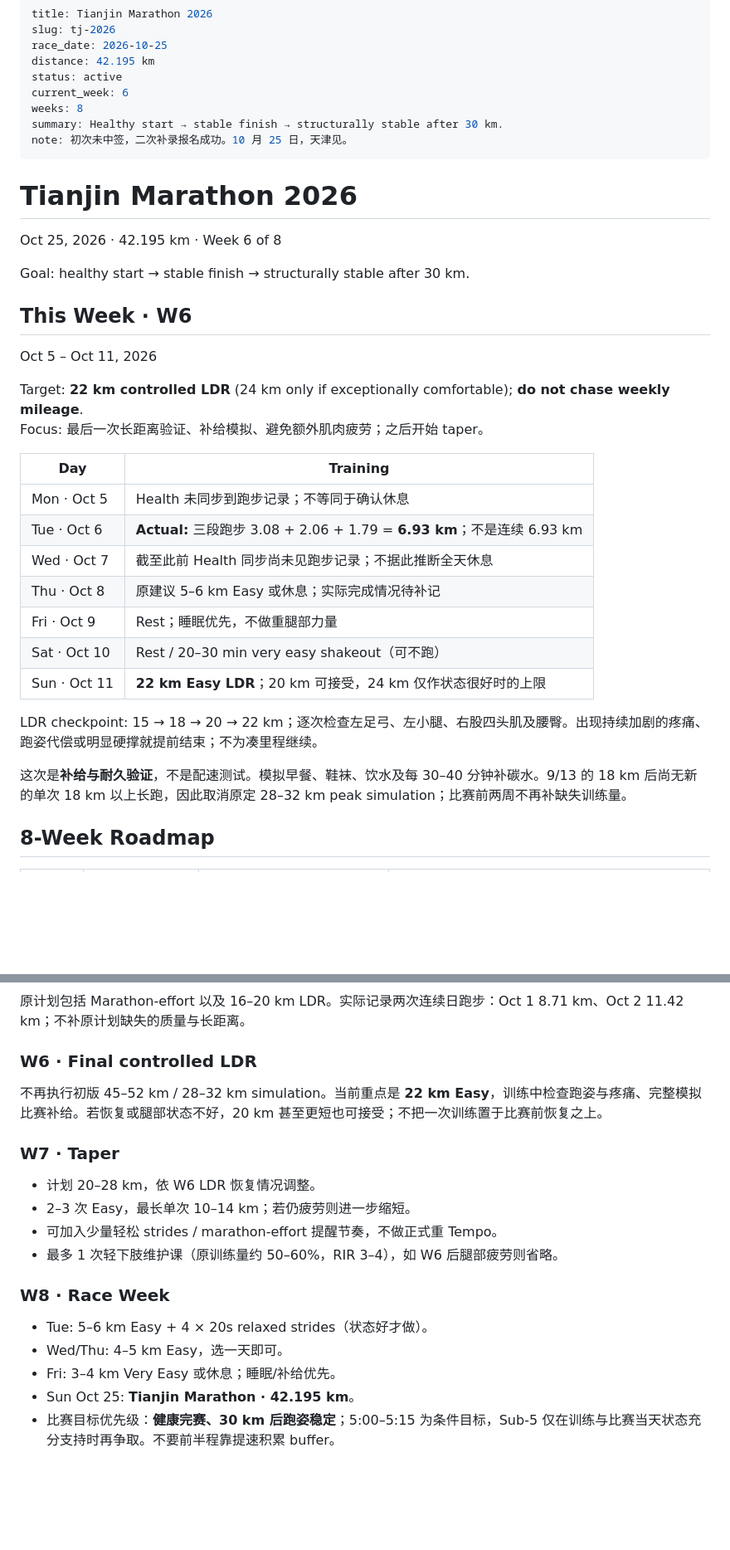
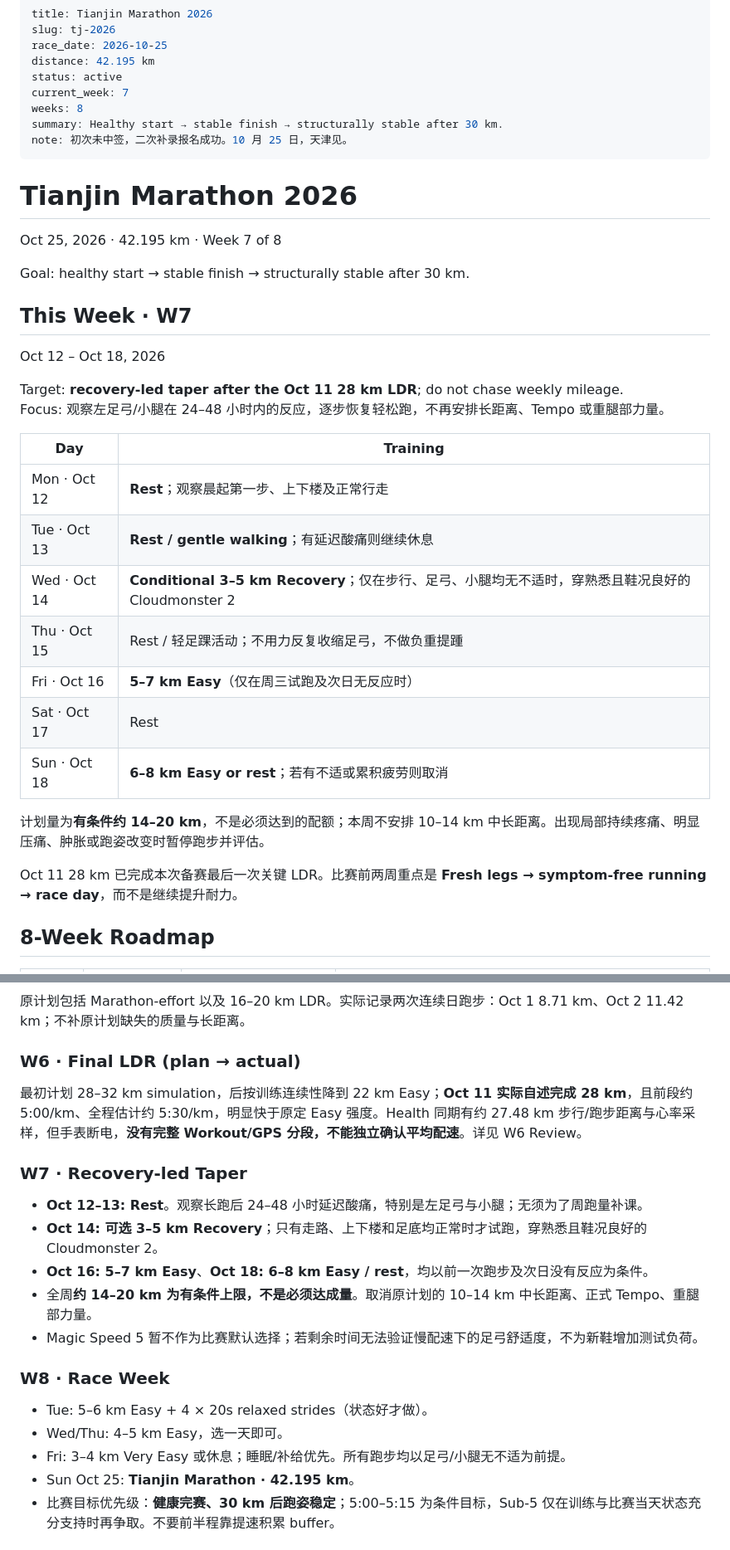
Before and after one commit to puran1218/micro-weekly, a Markdown page: campaigns/tj-2026.md, 2 parts joined by grey strips. Shown at 83% size. GitHub-like rendering; blank space fills up the shorter version.

Commit message:
docs(training): record 28 km final LDR and revise recovery taper

```diff
--- a/campaigns/tj-2026.md
+++ b/campaigns/tj-2026.md
@@ -4,7 +4,7 @@ slug: tj-2026
 race_date: 2026-10-25
 distance: 42.195 km
 status: active
-current_week: 6
+current_week: 7
 weeks: 8
 summary: Healthy start → stable finish → structurally stable after 30 km.
 note: 初次未中签，二次补录报名成功。10 月 25 日，天津见。
@@ -12,30 +12,30 @@ note: 初次未中签，二次补录报名成功。10 月 25 日，天津见。
 
 # Tianjin Marathon 2026
 
-Oct 25, 2026 · 42.195 km · Week 6 of 8
+Oct 25, 2026 · 42.195 km · Week 7 of 8
 
 Goal: healthy start → stable finish → structurally stable after 30 km.
 
-## This Week · W6
+## This Week · W7
 
-Oct 5 – Oct 11, 2026
+Oct 12 – Oct 18, 2026
 
-Target: **22 km controlled LDR** (24 km only if exceptionally comfortable); **do not chase weekly mileage**.
-Focus: 最后一次长距离验证、补给模拟、避免额外肌肉疲劳；之后开始 taper。
+Target: **recovery-led taper after the Oct 11 28 km LDR**; do not chase weekly mileage.
+Focus: 观察左足弓/小腿在 24–48 小时内的反应，逐步恢复轻松跑，不再安排长距离、Tempo 或重腿部力量。
 
 | Day | Training |
 | --- | --- |
-| Mon · Oct 5 | Health 未同步到跑步记录；不等同于确认休息 |
-| Tue · Oct 6 | **Actual:** 三段跑步 3.08 + 2.06 + 1.79 = **6.93 km**；不是连续 6.93 km |
-| Wed · Oct 7 | 截至此前 Health 同步尚未见跑步记录；不据此推断全天休息 |
-| Thu · Oct 8 | 原建议 5–6 km Easy 或休息；实际完成情况待补记 |
-| Fri · Oct 9 | Rest；睡眠优先，不做重腿部力量 |
-| Sat · Oct 10 | Rest / 20–30 min very easy shakeout（可不跑） |
-| Sun · Oct 11 | **22 km Easy LDR**；20 km 可接受，24 km 仅作状态很好时的上限 |
+| Mon · Oct 12 | **Rest**；观察晨起第一步、上下楼及正常行走 |
+| Tue · Oct 13 | **Rest / gentle walking**；有延迟酸痛则继续休息 |
+| Wed · Oct 14 | **Conditional 3–5 km Recovery**；仅在步行、足弓、小腿均无不适时，穿熟悉且鞋况良好的 Cloudmonster 2 |
+| Thu · Oct 15 | Rest / 轻足踝活动；不用力反复收缩足弓，不做负重提踵 |
+| Fri · Oct 16 | **5–7 km Easy**（仅在周三试跑及次日无反应时） |
+| Sat · Oct 17 | Rest |
+| Sun · Oct 18 | **6–8 km Easy or rest**；若有不适或累积疲劳则取消 |
 
-LDR checkpoint: 15 → 18 → 20 → 22 km；逐次检查左足弓、左小腿、右股四头肌及腰臀。出现持续加剧的疼痛、跑姿代偿或明显硬撑就提前结束；不为凑里程继续。
+计划量为**有条件约 14–20 km**，不是必须达到的配额；本周不安排 10–14 km 中长距离。出现局部持续疼痛、明显压痛、肿胀或跑姿改变时暂停跑步并评估。
 
-这次是**补给与耐久验证**，不是配速测试。模拟早餐、鞋袜、饮水及每 30–40 分钟补碳水。9/13 的 18 km 后尚无新的单次 18 km 以上长跑，因此取消原定 28–32 km peak simulation；比赛前两周不再补缺失训练量。
+Oct 11 28 km 已完成本次备赛最后一次关键 LDR。比赛前两周重点是 **Fresh legs → symptom-free running → race day**，而不是继续提升耐力。
 
 ## 8-Week Roadmap
 
@@ -98,22 +98,23 @@ W2 重点：① 总跑量不加 ② 把 LDR 提到 17–18 km ③ 保证一次
 
 原计划包括 Marathon-effort 以及 16–20 km LDR。实际记录两次连续日跑步：Oct 1 8.71 km、Oct 2 11.42 km；不补原计划缺失的质量与长距离。
 
-### W6 · Final controlled LDR
+### W6 · Final LDR (plan → actual)
 
-不再执行初版 45–52 km / 28–32 km simulation。当前重点是 **22 km Easy**，训练中检查跑姿与疼痛、完整模拟比赛补给。若恢复或腿部状态不好，20 km 甚至更短也可接受；不把一次训练置于比赛前恢复之上。
+最初计划 28–32 km simulation，后按训练连续性降到 22 km Easy；**Oct 11 实际自述完成 28 km**，且前段约 5:00/km、全程估计约 5:30/km，明显快于原定 Easy 强度。Health 同期有约 27.48 km 步行/跑步距离与心率采样，但手表断电，**没有完整 Workout/GPS 分段，不能独立确认平均配速**。详见 W6 Review。
 
-### W7 · Taper
+### W7 · Recovery-led Taper
 
-- 计划 20–28 km，依 W6 LDR 恢复情况调整。
-- 2–3 次 Easy，最长单次 10–14 km；若仍疲劳则进一步缩短。
-- 可加入少量轻松 strides / marathon-effort 提醒节奏，不做正式重 Tempo。
-- 最多 1 次轻下肢维护课（原训练量约 50–60%，RIR 3–4），如 W6 后腿部疲劳则省略。
+- **Oct 12–13: Rest**。观察长跑后 24–48 小时延迟酸痛，特别是左足弓与小腿；无须为了周跑量补课。
+- **Oct 14: 可选 3–5 km Recovery**；只有走路、上下楼和足底均正常时才试跑，穿熟悉且鞋况良好的 Cloudmonster 2。
+- **Oct 16: 5–7 km Easy**、**Oct 18: 6–8 km Easy / rest**，均以前一次跑步及次日没有反应为条件。
+- 全周**约 14–20 km 为有条件上限，不是必须达成量**。取消原计划的 10–14 km 中长距离、正式 Tempo、重腿部力量。
+- Magic Speed 5 暂不作为比赛默认选择；若剩余时间无法验证慢配速下的足弓舒适度，不为新鞋增加测试负荷。
 
 ### W8 · Race Week
 
 - Tue: 5–6 km Easy + 4 × 20s relaxed strides（状态好才做）。
 - Wed/Thu: 4–5 km Easy，选一天即可。
-- Fri: 3–4 km Very Easy 或休息；睡眠/补给优先。
+- Fri: 3–4 km Very Easy 或休息；睡眠/补给优先。所有跑步均以足弓/小腿无不适为前提。
 - Sun Oct 25: **Tianjin Marathon · 42.195 km**。
 - 比赛目标优先级：**健康完赛、30 km 后跑姿稳定**；5:00–5:15 为条件目标，Sub-5 仅在训练与比赛当天状态充分支持时再争取。不要前半程靠提速积累 buffer。
 
```
Also changed, not shown: other parts of campaigns/tj-2026.md (+34 -4 lines).
